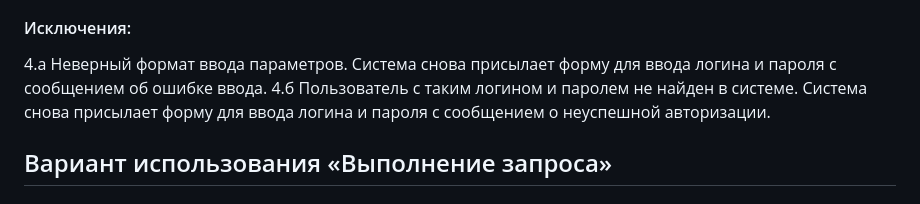
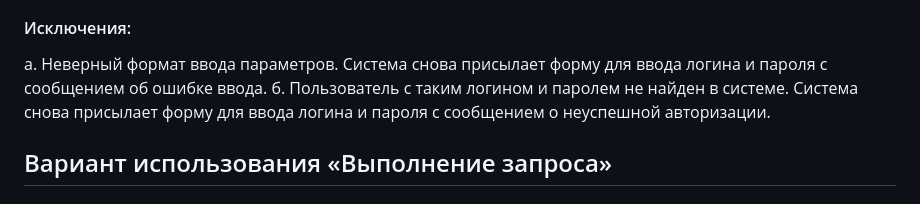
Before and after one commit to hellofromdurka/policlinic_project, a Markdown page: README.md, the part around the change. Rendered like a GitHub page.

```diff
--- a/README.md
+++ b/README.md
@@ -26,8 +26,8 @@ Development of an information system for the polyclinic database using Python Fl
 3. Пользователь вводит свой логин и пароль и отправляет их системе.
 4. Система создает для пользователя сессию с его группой доступа и перенаправляет его в главное меню.
 #### Исключения:
-  4.a Неверный формат ввода параметров. Система снова присылает форму для ввода логина и пароля с сообщением об ошибке ввода.
-  4.б Пользователь с таким логином и паролем не найден в системе. Система снова присылает форму для ввода логина и пароля с сообщением о неуспешной авторизации.
+a. Неверный формат ввода параметров. Система снова присылает форму для ввода логина и пароля с сообщением об ошибке ввода.
+б. Пользователь с таким логином и паролем не найден в системе. Система снова присылает форму для ввода логина и пароля с сообщением о неуспешной авторизации.
 
 ## Вариант использования «Выполнение запроса»
 ### Сценарий конечного пользователя:
```
